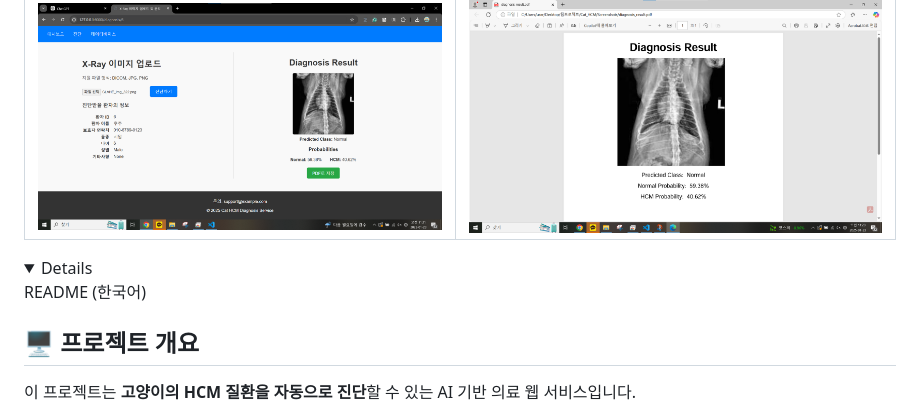
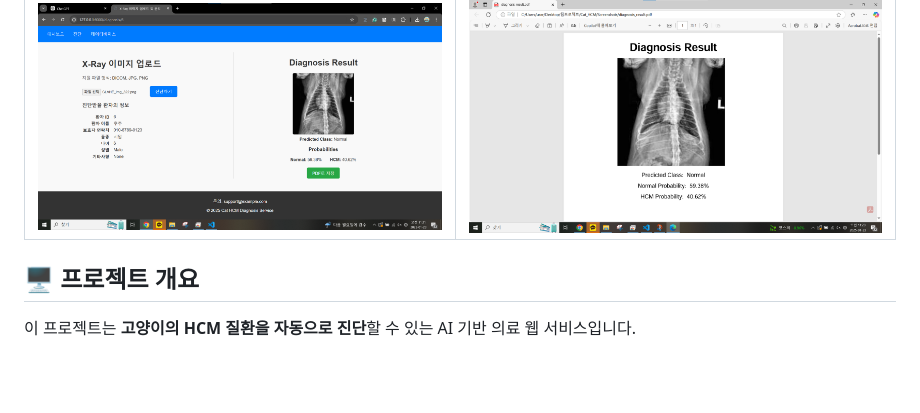
Before and after one commit to seohyeoning/Cat_HCM_diagnosis, a Markdown page: README.md, the part around one of its changes. Drawn GitHub-style; folded sections open; blank space fills up the shorter version.

```diff
--- a/README.md
+++ b/README.md
@@ -44,9 +44,6 @@ Django를 기반으로 개발되었으며, **InceptionNetV3** 모델을 활용
 </tr>
 </table>
 
-
-<details>
-README (한국어)
 
 ## 🖥️ 프로젝트 개요
 이 프로젝트는 **고양이의 HCM 질환을 자동으로 진단**할 수 있는 AI 기반 의료 웹 서비스입니다.
```
Also changed, not shown: other parts of README.md (+0 -2 lines).
